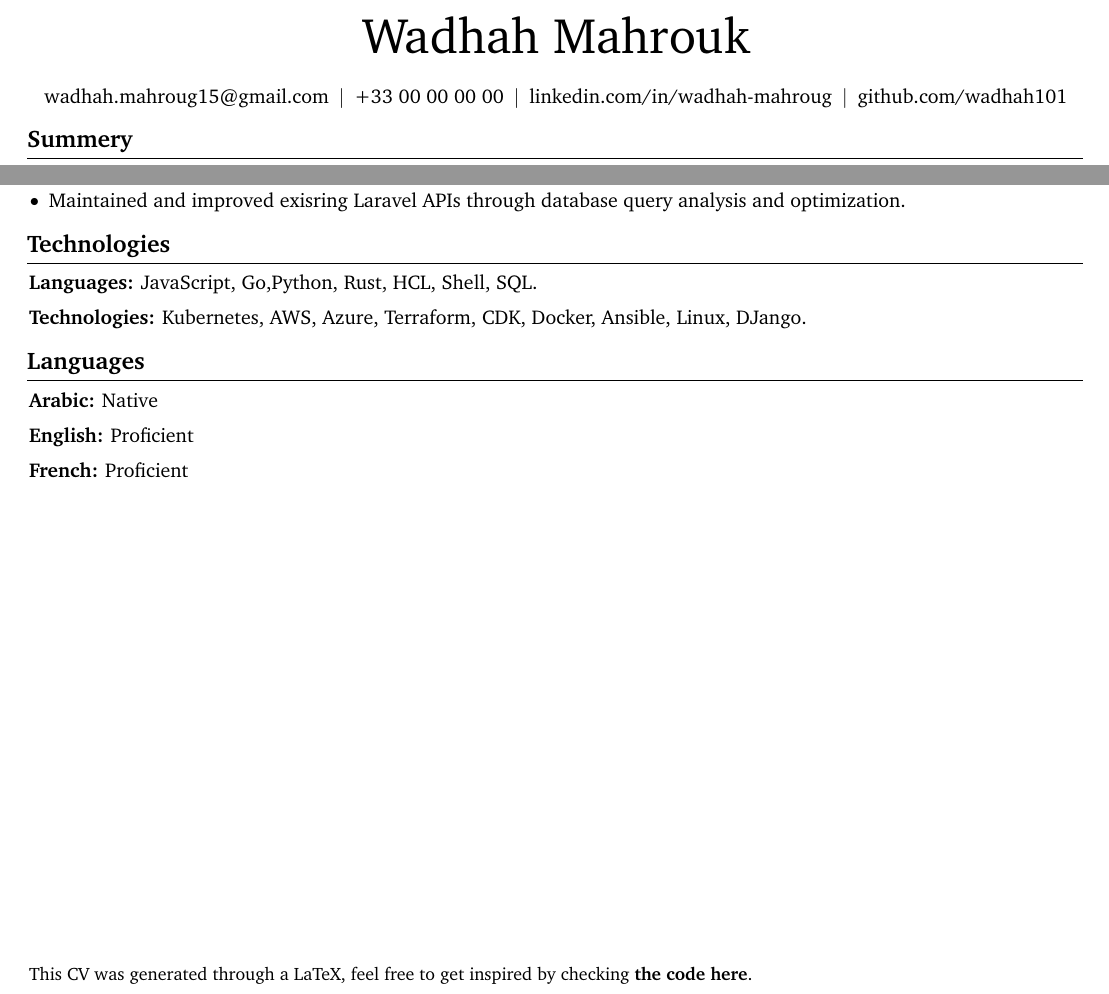
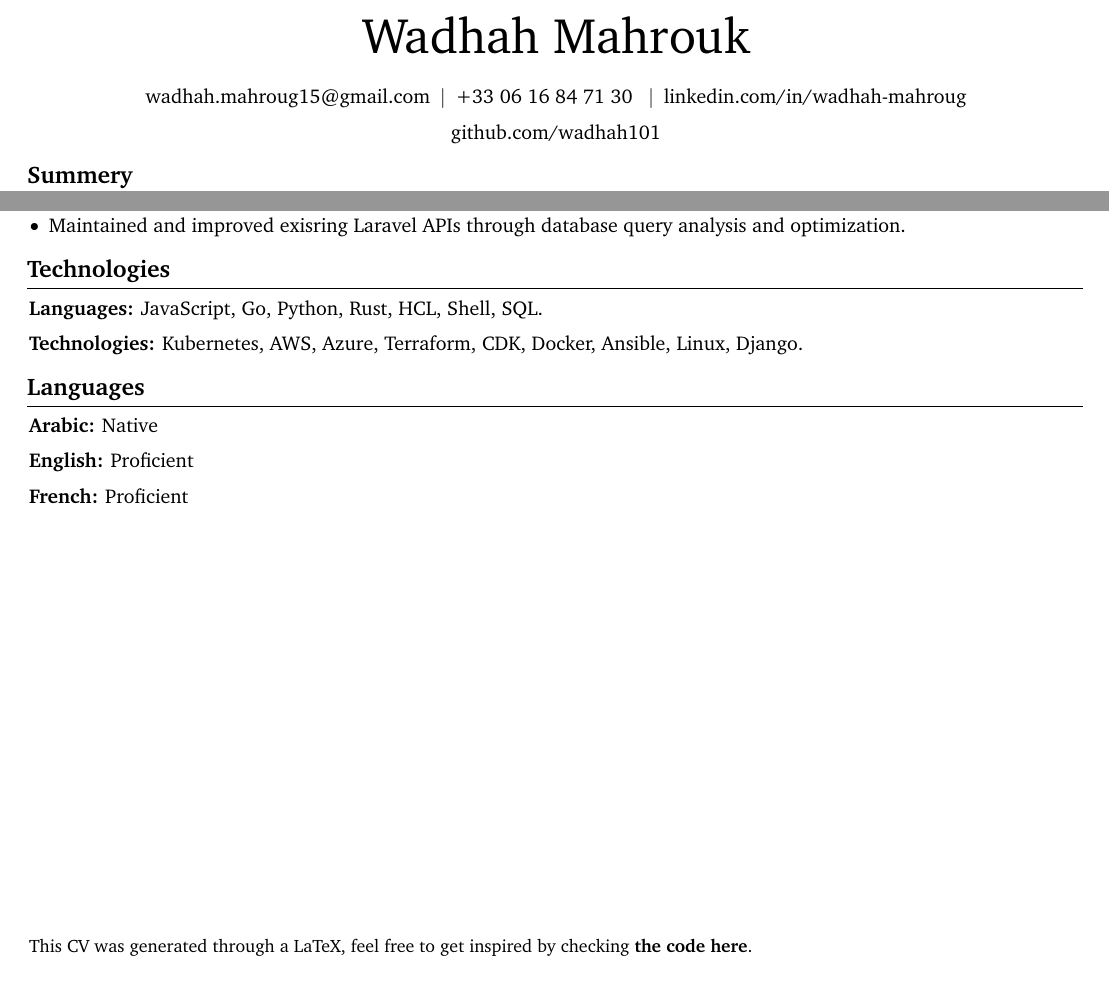
Before and after one commit to wadhah101/mycv, a LaTeX document (main.tex): two parts of pages 1 and 2 of 2, joined at a grey line, cut so that both start at the same text. Compiled offline with pdfLaTeX.

Commit message:
fix formatting

```diff
--- a/main.tex
+++ b/main.tex
@@ -118,7 +118,7 @@ parsep=0.10 cm, partopsep=0pt, itemsep=0pt, leftmargin=10pt ] }{ \end{itemize} }
 	\kern 5.0 pt%
 	\AND%
 	\kern 5.0 pt%
-	\mbox{\hrefWithoutArrow{tel:+90-541-999-99-99}{+33 00 00 00 00}}%
+	\mbox{\hrefWithoutArrow{tel:+90-541-999-99-99}{+33 06 16 84 71 30}}
 	\kern 5.0 pt%
 	\AND%
 	\kern 5.0 pt%
@@ -301,13 +301,13 @@ parsep=0.10 cm, partopsep=0pt, itemsep=0pt, leftmargin=10pt ] }{ \end{itemize} }
 
 \section{Technologies}
 \begin{onecolentry}
-	\textbf{Languages:} JavaScript, Go,Python, Rust, HCL, Shell, SQL.
+	\textbf{Languages:} JavaScript, Go, Python, Rust, HCL, Shell, SQL.
 \end{onecolentry}
 
 \vspace{0.2 cm}
 
 \begin{onecolentry}
-	\textbf{Technologies:} Kubernetes, AWS, Azure, Terraform, CDK, Docker, Ansible, Linux, DJango.
+	\textbf{Technologies:} Kubernetes, AWS, Azure, Terraform, CDK, Docker, Ansible, Linux, Django.
 \end{onecolentry}
 
 \section{Languages}
```
Also changed, not shown: main.pdf, 1 other file.
